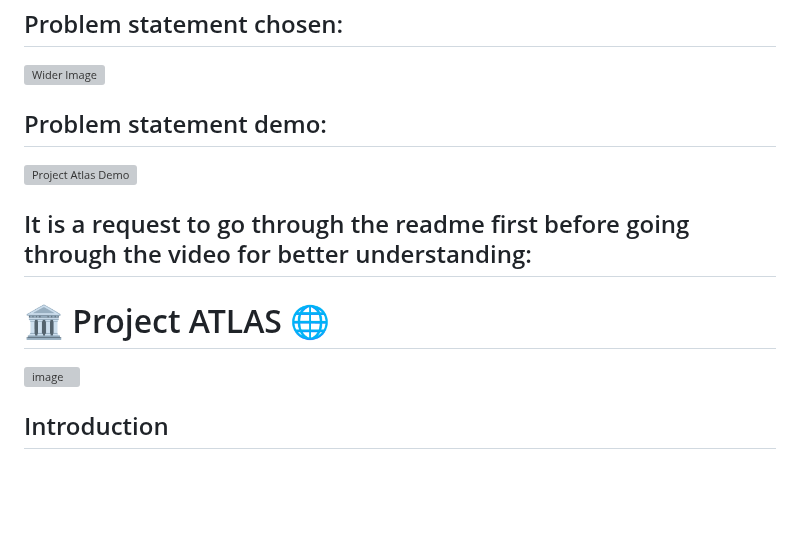
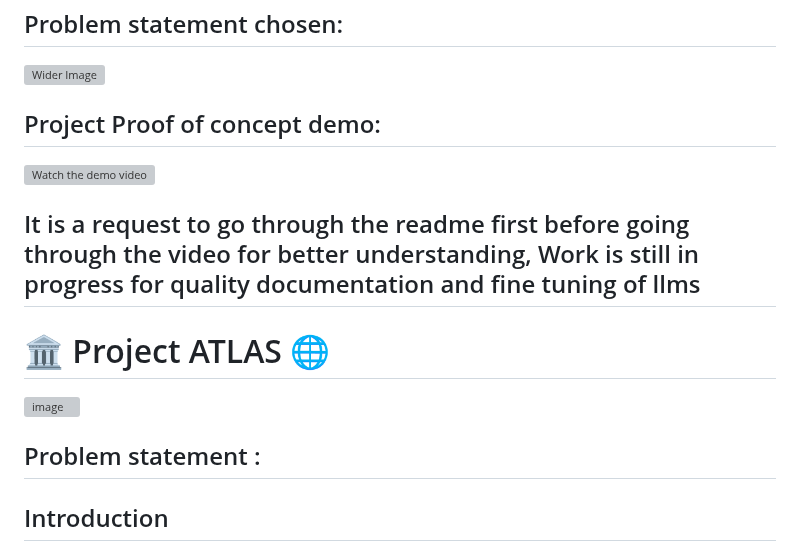
Before and after one commit to Suraj-Chavan1/Project-Atlas, a Markdown page: README.md, the part around the change. Drawn GitHub-style; blank space fills up the shorter version; grey boxes are pictures that could not be loaded.

```diff
--- a/README.md
+++ b/README.md
@@ -2,13 +2,15 @@
 ## Problem statement chosen:
 <img src="https://github.com/user-attachments/assets/7ccf432c-c214-4141-9bd7-2e750374b226" alt="Wider Image" style="width:100%;">
 
-## Problem statement demo:
-[![Project Atlas Demo](https://img.youtube.com/vi/ODOydtV3UBA/maxresdefault.jpg)](https://www.youtube.com/watch?v=ODOydtV3UBA)
-## It is a request to go through the readme first before going through the video for better understanding:
+## Project Proof of concept demo:
+
+[![Watch the demo video](https://img.youtube.com/vi/ODOydtV3UBA/hqdefault.jpg)](https://www.youtube.com/watch?v=ODOydtV3UBA)
+
+## It is a request to go through the readme first before going through the video for better understanding, Work is still in progress for quality documentation and fine tuning of llms
 # 🏛️ Project ATLAS  🌐
 
 ![image](https://github.com/user-attachments/assets/539e9c60-50b0-4ee3-b786-b54bcefda38a)
-
+## Problem statement :
 
 ## Introduction
 
```
